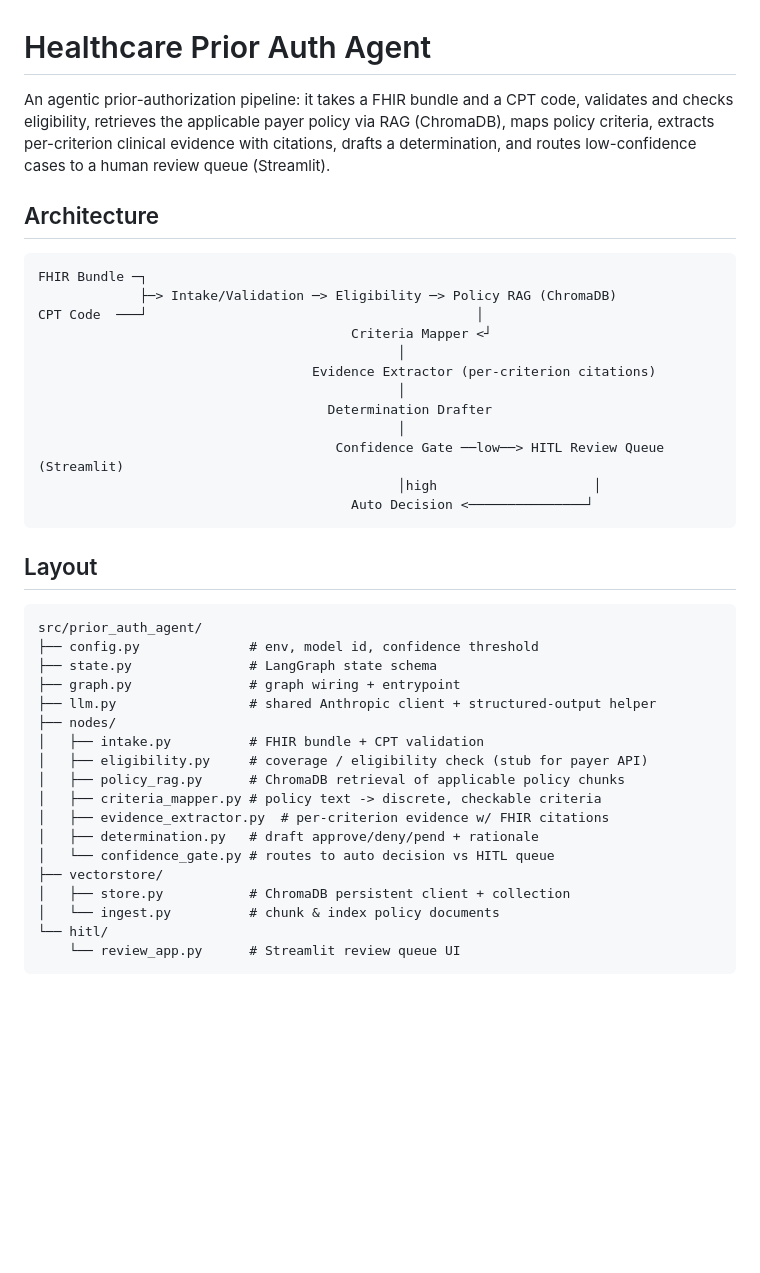
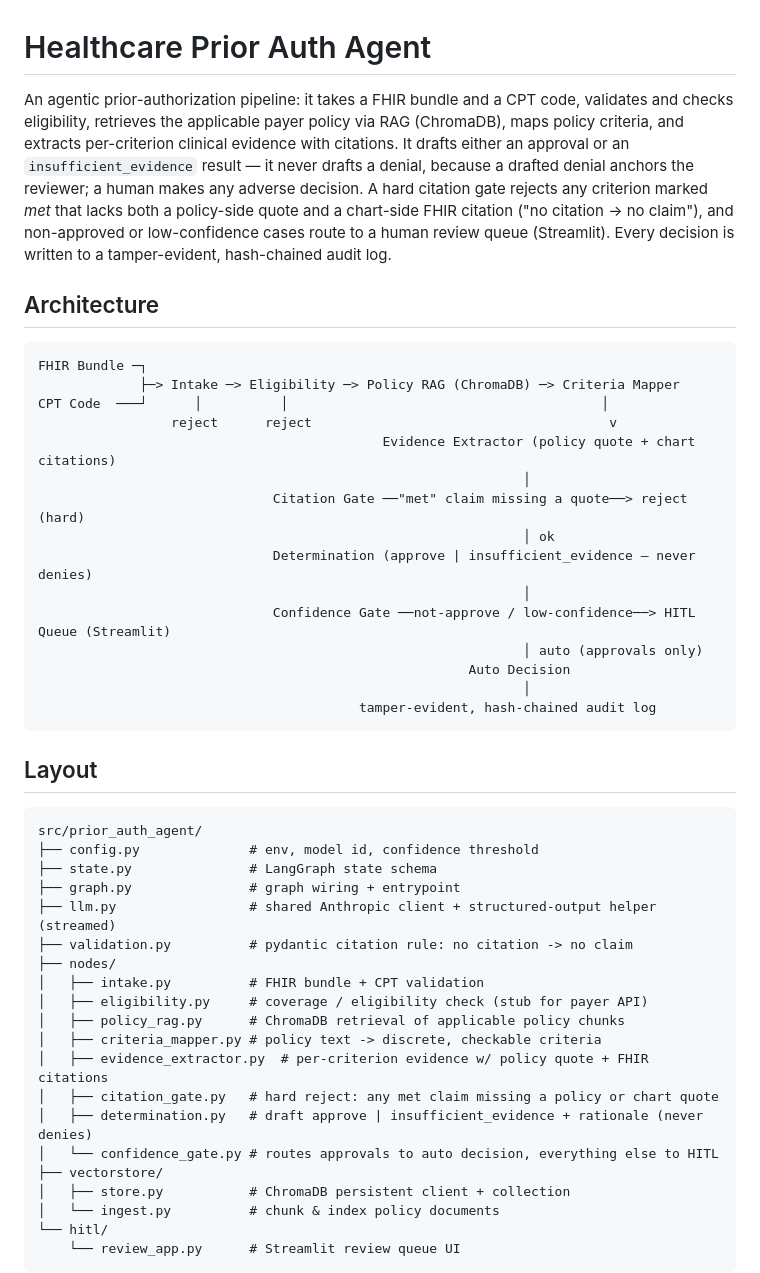
Before and after one commit to smahanti8/prior-auth-agent, a Markdown page: README.md, the part around one of its changes. Drawn GitHub-style; blank space fills up the shorter version.

Commit message:
docs: honest README — reflect no-AI-denial, citation gate, and limitations
Update the description and architecture diagram to match the current
pipeline (hard citation gate; drafter emits approve | insufficient_evidence,
never a denial; hash-chained audit log). Fix the layout listing (add
validation.py, citation_gate.py; correct the determination comment). Add a
Known Limitations section: no LLM-node test coverage, eligibility is a stub,
and the audit log is tamper-evident not tamper-proof. Note the tracked
chunker over-chunking issue.

````diff
--- a/README.md
+++ b/README.md
@@ -1,22 +1,25 @@
 # Healthcare Prior Auth Agent
 
-An agentic prior-authorization pipeline: it takes a FHIR bundle and a CPT code, validates and checks eligibility, retrieves the applicable payer policy via RAG (ChromaDB), maps policy criteria, extracts per-criterion clinical evidence with citations, drafts a determination, and routes low-confidence cases to a human review queue (Streamlit).
+An agentic prior-authorization pipeline: it takes a FHIR bundle and a CPT code, validates and checks eligibility, retrieves the applicable payer policy via RAG (ChromaDB), maps policy criteria, and extracts per-criterion clinical evidence with citations. It drafts either an approval or an `insufficient_evidence` result — it never drafts a denial, because a drafted denial anchors the reviewer; a human makes any adverse decision. A hard citation gate rejects any criterion marked *met* that lacks both a policy-side quote and a chart-side FHIR citation ("no citation → no claim"), and non-approved or low-confidence cases route to a human review queue (Streamlit). Every decision is written to a tamper-evident, hash-chained audit log.
 
 ## Architecture
 
 ```
 FHIR Bundle ─┐
-             ├─> Intake/Validation ─> Eligibility ─> Policy RAG (ChromaDB)
-CPT Code  ───┘                                          │
-                                        Criteria Mapper <┘
-                                              │
-                                   Evidence Extractor (per-criterion citations)
-                                              │
-                                     Determination Drafter
-                                              │
-                                      Confidence Gate ──low──> HITL Review Queue (Streamlit)
-                                              │high                    │
-                                        Auto Decision <───────────────┘
+             ├─> Intake ─> Eligibility ─> Policy RAG (ChromaDB) ─> Criteria Mapper
+CPT Code  ───┘      │          │                                        │
+                 reject      reject                                      v
+                                            Evidence Extractor (policy quote + chart citations)
+                                                              │
+                              Citation Gate ──"met" claim missing a quote──> reject (hard)
+                                                              │ ok
+                              Determination (approve | insufficient_evidence — never denies)
+                                                              │
+                              Confidence Gate ──not-approve / low-confidence──> HITL Queue (Streamlit)
+                                                              │ auto (approvals only)
+                                                       Auto Decision
+                                                              │
+                                         tamper-evident, hash-chained audit log
 ```
 
 ## Layout
@@ -26,15 +29,17 @@ src/prior_auth_agent/
 ├── config.py              # env, model id, confidence threshold
 ├── state.py               # LangGraph state schema
 ├── graph.py               # graph wiring + entrypoint
-├── llm.py                 # shared Anthropic client + structured-output helper
+├── llm.py                 # shared Anthropic client + structured-output helper (streamed)
+├── validation.py          # pydantic citation rule: no citation -> no claim
 ├── nodes/
 │   ├── intake.py          # FHIR bundle + CPT validation
 │   ├── eligibility.py     # coverage / eligibility check (stub for payer API)
 │   ├── policy_rag.py      # ChromaDB retrieval of applicable policy chunks
 │   ├── criteria_mapper.py # policy text -> discrete, checkable criteria
-│   ├── evidence_extractor.py  # per-criterion evidence w/ FHIR citations
-│   ├── determination.py   # draft approve/deny/pend + rationale
-│   └── confidence_gate.py # routes to auto decision vs HITL queue
+│   ├── evidence_extractor.py  # per-criterion evidence w/ policy quote + FHIR citations
+│   ├── citation_gate.py   # hard reject: any met claim missing a policy or chart quote
+│   ├── determination.py   # draft approve | insufficient_evidence + rationale (never denies)
+│   └── confidence_gate.py # routes approvals to auto decision, everything else to HITL
 ├── vectorstore/
 │   ├── store.py           # ChromaDB persistent client + collection
 │   └── ingest.py          # chunk & index policy documents
````
Also changed, not shown: other parts of README.md (+15 -4 lines).
